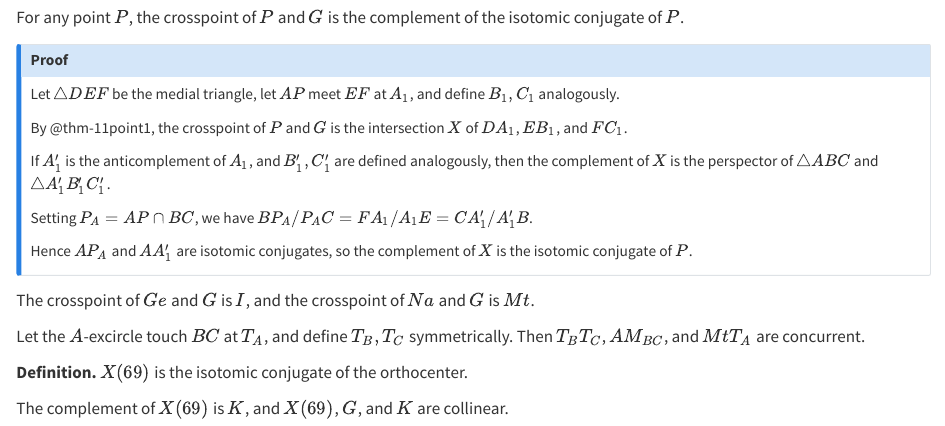
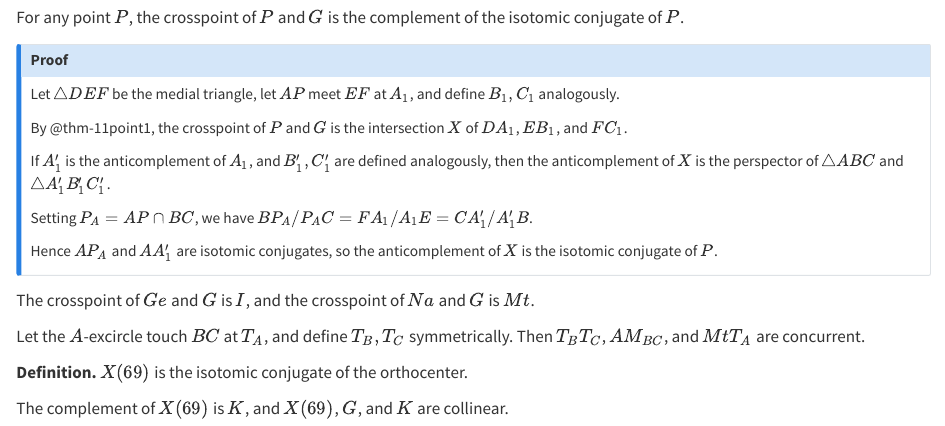
Before and after one commit to ckliao914/Plane-Geometry, a Quarto document (NoteEn/Sec11.qmd): the page in a window 1100 px wide, from 3920 px down. Rendered offline with R 4.5, knitr and Pandoc in place of Quarto, with nearby package versions.

Commit message:
Update Sec11.qmd

```diff
--- a/NoteEn/Sec11.qmd
+++ b/NoteEn/Sec11.qmd
@@ -245,11 +245,11 @@ Let $\triangle DEF$ be the medial triangle, let $AP$ meet $EF$ at $A_1$, and def
 
 By @thm-11point1, the crosspoint of $P$ and $G$ is the intersection $X$ of $DA_1$, $EB_1$, and $FC_1$.
 
-If $A'_1$ is the anticomplement of $A_1$, and $B'_1,C'_1$ are defined analogously, then the complement of $X$ is the perspector of $\triangle ABC$ and $\triangle A'_1B'_1C'_1$.
+If $A'_1$ is the anticomplement of $A_1$, and $B'_1,C'_1$ are defined analogously, then the anticomplement of $X$ is the perspector of $\triangle ABC$ and $\triangle A'_1B'_1C'_1$.
 
 Setting $P_A=AP\cap BC$, we have $BP_A/P_AC=FA_1/A_1E=CA'_1/A'_1B$.
 
-Hence $AP_A$ and $AA'_1$ are isotomic conjugates, so the complement of $X$ is the isotomic conjugate of $P$.
+Hence $AP_A$ and $AA'_1$ are isotomic conjugates, so the anticomplement of $X$ is the isotomic conjugate of $P$.
 :::
 
 ::: {#cor-11point9}
```
